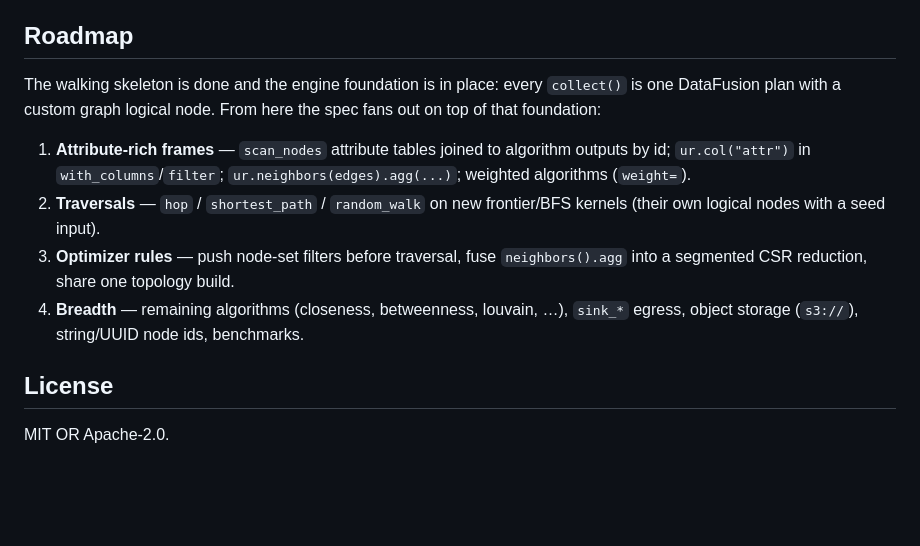
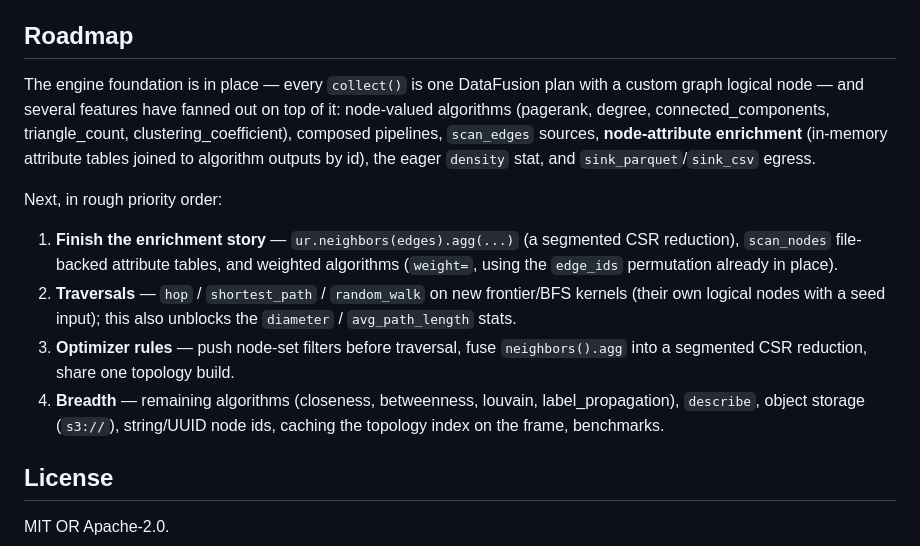
Before and after one commit to cldixon/ursa, a Markdown page: README.md, the part around the change. Rendered like a GitHub page; blank space fills up the shorter version.

Commit message:
Refresh README roadmap to reflect shipped features
Attribute enrichment, clustering_coefficient, density, and sink_* are done;
restate the roadmap around what remains (neighbors().agg + scan_nodes attrs +
weights, traversals/BFS, optimizer rules, remaining breadth).

Co-Authored-By: Claude Opus 4.8 <noreply@anthropic.com>
Claude-Session: https://claude.ai/code/session_011zMzkSH33XJxeuU7NrpVZH

```diff
--- a/README.md
+++ b/README.md
@@ -113,19 +113,26 @@ and [uv](https://docs.astral.sh/uv/#installation).
 
 ## Roadmap
 
-The walking skeleton is done and the engine foundation is in place: every
-`collect()` is one DataFusion plan with a custom graph logical node. From here the
-spec fans out on top of that foundation:
+The engine foundation is in place — every `collect()` is one DataFusion plan with
+a custom graph logical node — and several features have fanned out on top of it:
+node-valued algorithms (pagerank, degree, connected_components, triangle_count,
+clustering_coefficient), composed pipelines, `scan_edges` sources, **node-attribute
+enrichment** (in-memory attribute tables joined to algorithm outputs by id), the
+eager `density` stat, and `sink_parquet`/`sink_csv` egress.
 
-1. **Attribute-rich frames** — `scan_nodes` attribute tables joined to algorithm
-   outputs by id; `ur.col("attr")` in `with_columns`/`filter`;
-   `ur.neighbors(edges).agg(...)`; weighted algorithms (`weight=`).
+Next, in rough priority order:
+
+1. **Finish the enrichment story** — `ur.neighbors(edges).agg(...)` (a segmented
+   CSR reduction), `scan_nodes` file-backed attribute tables, and weighted
+   algorithms (`weight=`, using the `edge_ids` permutation already in place).
 2. **Traversals** — `hop` / `shortest_path` / `random_walk` on new frontier/BFS
-   kernels (their own logical nodes with a seed input).
+   kernels (their own logical nodes with a seed input); this also unblocks the
+   `diameter` / `avg_path_length` stats.
 3. **Optimizer rules** — push node-set filters before traversal, fuse
    `neighbors().agg` into a segmented CSR reduction, share one topology build.
-4. **Breadth** — remaining algorithms (closeness, betweenness, louvain, …),
-   `sink_*` egress, object storage (`s3://`), string/UUID node ids, benchmarks.
+4. **Breadth** — remaining algorithms (closeness, betweenness, louvain,
+   label_propagation), `describe`, object storage (`s3://`), string/UUID node ids,
+   caching the topology index on the frame, benchmarks.
 
 ## License
 
```
